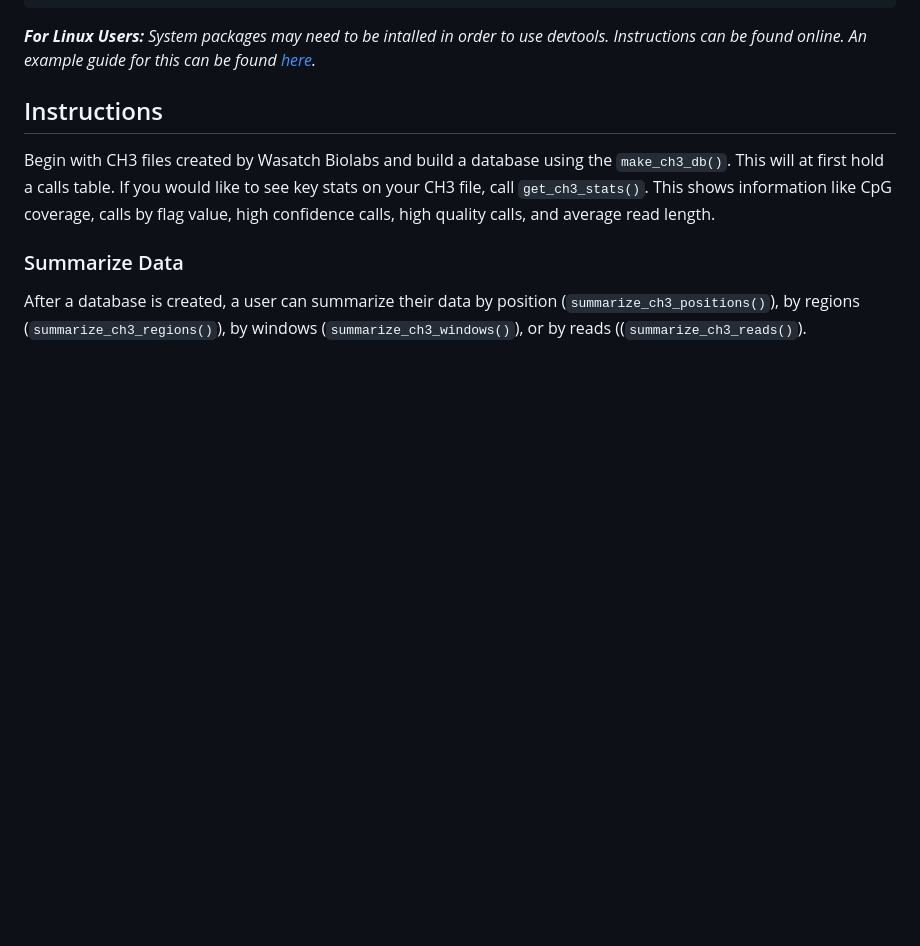
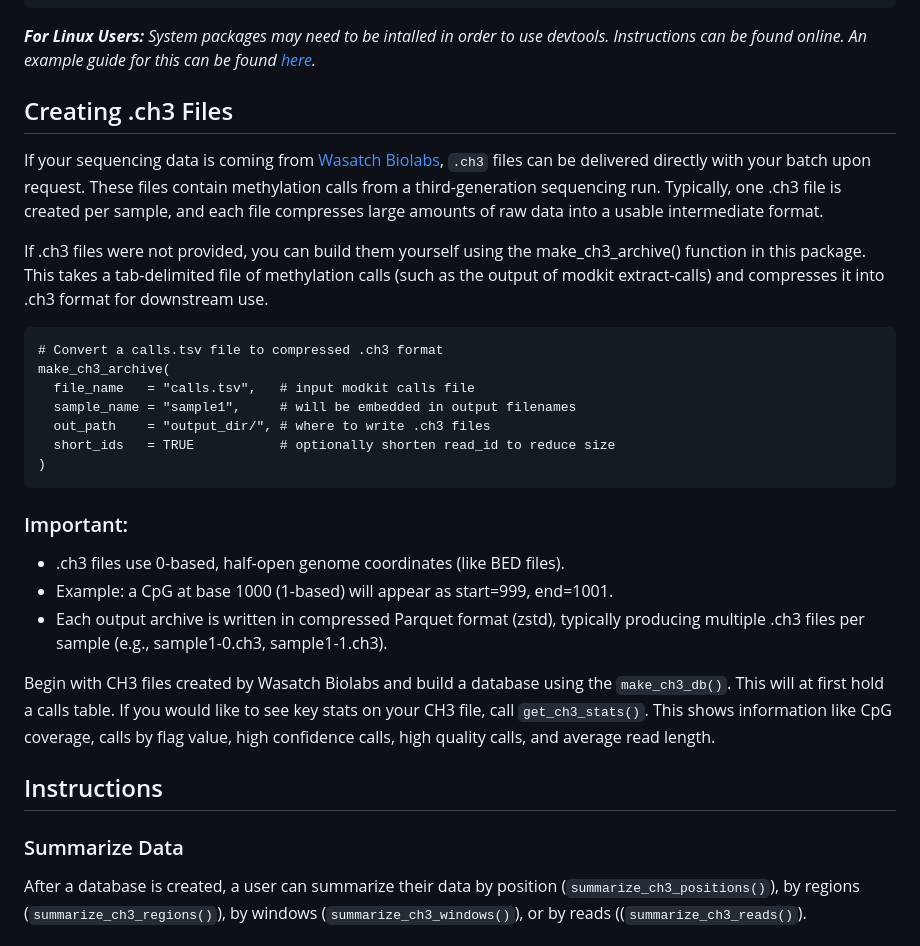
Before and after one commit to Wasatch-Biolabs-Bfx/MethylSeqR, a Markdown page: README.md, the part around the change. Rendered like a GitHub page; blank space fills up the shorter version.

````diff
--- a/README.md
+++ b/README.md
@@ -27,9 +27,35 @@ library(MethylSeqR)
 
 ***For Linux Users:*** *System packages may need to be intalled in order to use devtools. Instructions can be found online. An example guide for this can be found [here](https://www.digitalocean.com/community/tutorials/how-to-install-r-packages-using-devtools-on-ubuntu-16-04).*
 
-## Instructions
+## Creating .ch3 Files
+
+If your sequencing data is coming from [Wasatch Biolabs](https://www.wasatchbiolabs.com/),
+`.ch3` files can be delivered directly with your batch upon request.
+These files contain methylation calls from a third-generation sequencing run.
+Typically, one .ch3 file is created per sample, and each file compresses large amounts of raw data into a usable intermediate format.
+
+If .ch3 files were not provided, you can build them yourself using the make_ch3_archive() function in this package.
+This takes a tab-delimited file of methylation calls (such as the output of modkit extract-calls) and compresses it into .ch3 format for downstream use.
+
+```{r, eval=FALSE}
+# Convert a calls.tsv file to compressed .ch3 format
+make_ch3_archive(
+  file_name   = "calls.tsv",   # input modkit calls file
+  sample_name = "sample1",     # will be embedded in output filenames
+  out_path    = "output_dir/", # where to write .ch3 files
+  short_ids   = TRUE           # optionally shorten read_id to reduce size
+)
+```
+
+### Important:
+
+* .ch3 files use 0-based, half-open genome coordinates (like BED files).
+* Example: a CpG at base 1000 (1-based) will appear as start=999, end=1001.
+* Each output archive is written in compressed Parquet format (zstd), typically producing multiple .ch3 files per sample (e.g., sample1-0.ch3, sample1-1.ch3).
 
 Begin with CH3 files created by Wasatch Biolabs and build a database using the `make_ch3_db()`. This will at first hold a calls table. If you would like to see key stats on your CH3 file, call `get_ch3_stats()`. This shows information like CpG coverage, calls by flag value, high confidence calls, high quality calls, and average read length.
+
+## Instructions
 
 ### Summarize Data
 After a database is created, a user can summarize their data by position (`summarize_ch3_positions()`), by regions (`summarize_ch3_regions()`), by windows (`summarize_ch3_windows()`), or by reads ((`summarize_ch3_reads()`).
````
